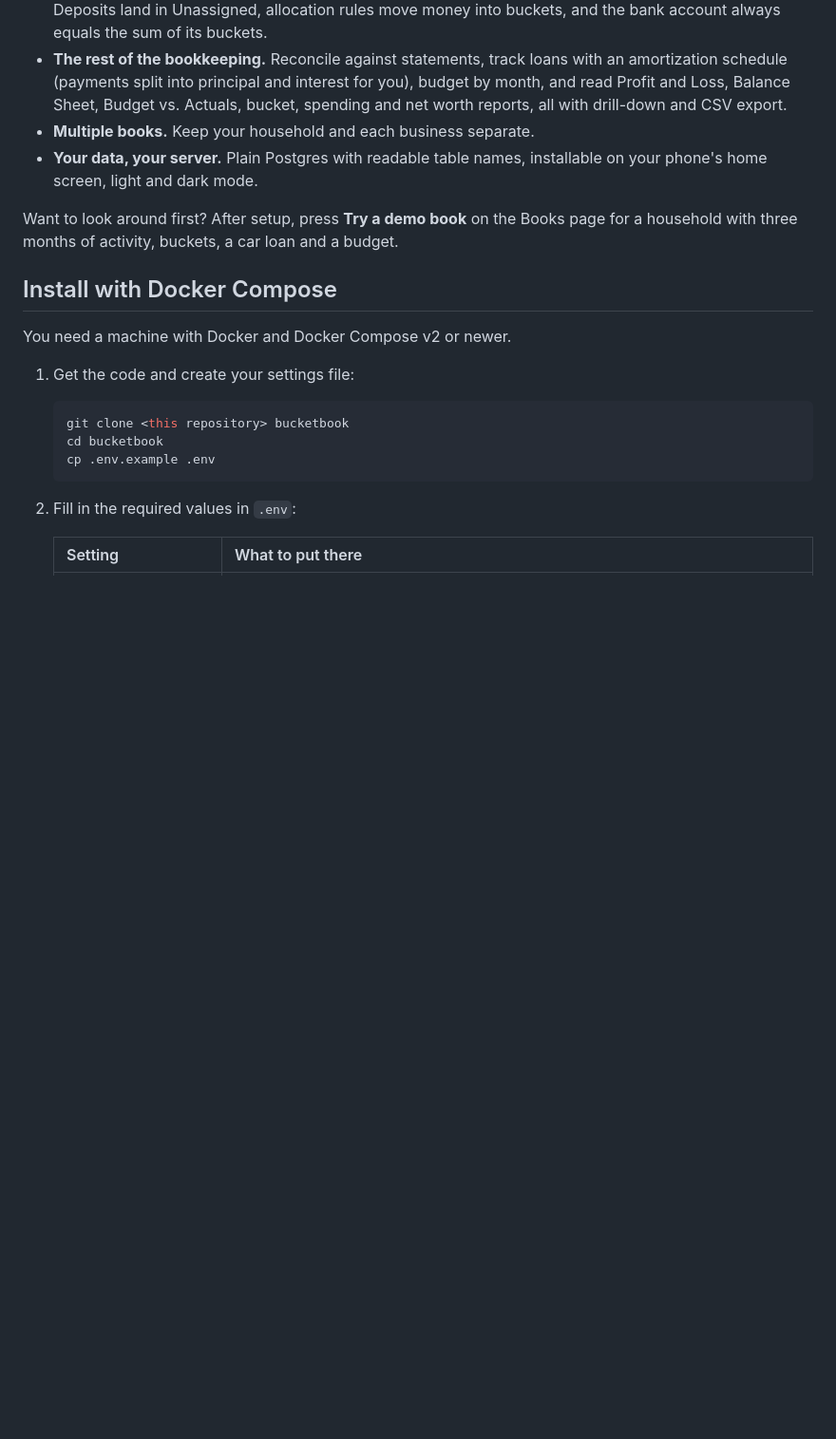
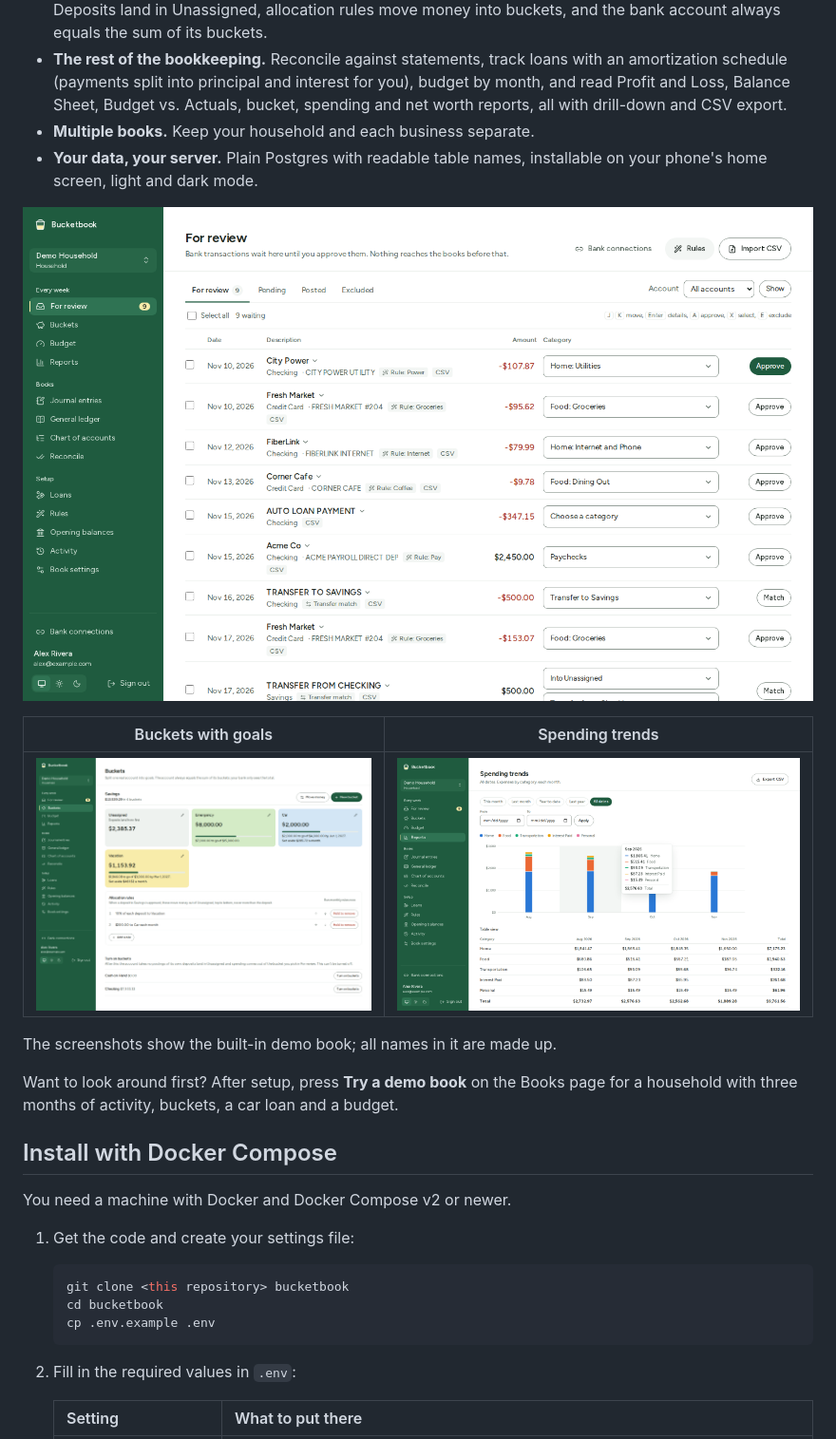
Before and after one commit to cbik6/bucketbook, a Markdown page: README.md, the part around the change. Shown at 95% size. Rendered like a GitHub page; pictures changed too: docs/screenshots/buckets.png (added), docs/screenshots/review-queue.png (added), docs/screenshots/spending.png (added); blank space fills up the shorter version.

Commit message:
Draw charts only once measured, and add screenshots to the README
Co-Authored-By: Claude Opus 5.5 <noreply@anthropic.com>

```diff
--- a/README.md
+++ b/README.md
@@ -31,6 +31,14 @@ your real bank accounts, running on your own server.
 - **Multiple books.** Keep your household and each business separate.
 - **Your data, your server.** Plain Postgres with readable table names, installable on
   your phone's home screen, light and dark mode.
+
+![The review queue: bank transactions with suggested categories, waiting for approval](docs/screenshots/review-queue.png)
+
+| Buckets with goals                                                             | Spending trends                                                                     |
+| ------------------------------------------------------------------------------ | ----------------------------------------------------------------------------------- |
+| ![Savings split into buckets with goal progress](docs/screenshots/buckets.png) | ![Monthly spending by category with a hover readout](docs/screenshots/spending.png) |
+
+The screenshots show the built-in demo book; all names in it are made up.
 
 Want to look around first? After setup, press **Try a demo book** on the Books page for
 a household with three months of activity, buckets, a car loan and a budget.
```
Also changed, not shown: docs/screenshots/phone-buckets.png (added), docs/screenshots/review-dark.png (added), 2 other files.
